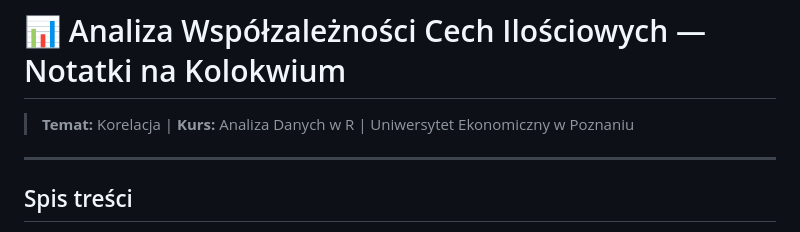
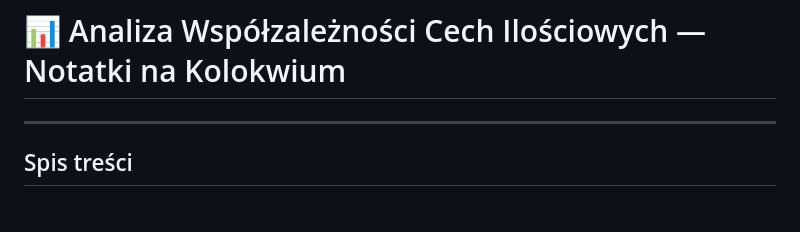
Before and after one commit to SolidXav/Statystyka, a Markdown page: 03_Korelacja_Notatki.md, the part around the change. GitHub-like rendering.

```diff
--- a/03_Korelacja_Notatki.md
+++ b/03_Korelacja_Notatki.md
@@ -1,6 +1,4 @@
 # 📊 Analiza Współzależności Cech Ilościowych — Notatki na Kolokwium
-
-> **Temat:** Korelacja | **Kurs:** Analiza Danych w R | Uniwersytet Ekonomiczny w Poznaniu
 
 ---
 
```
